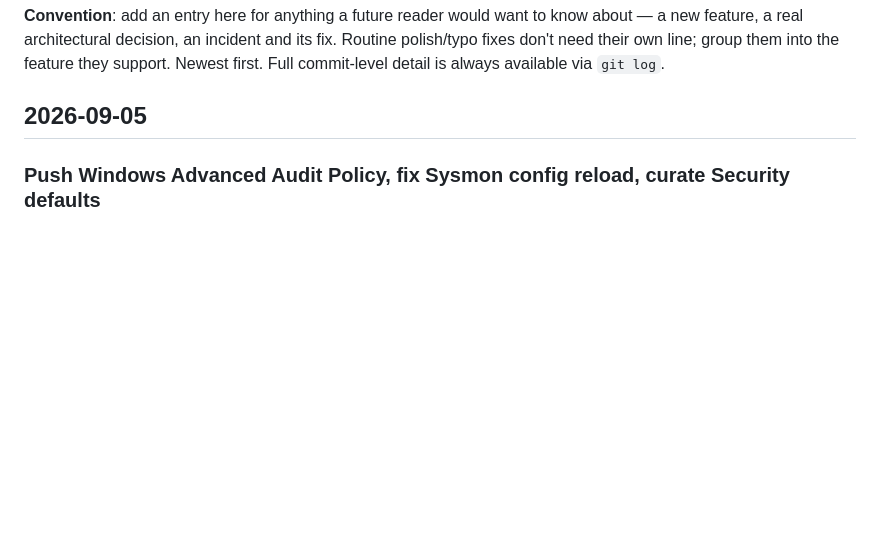
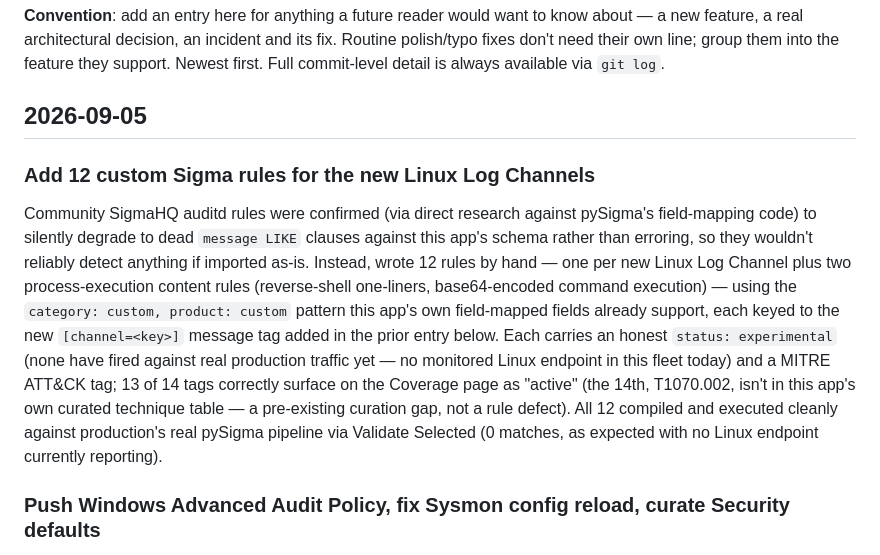
Before and after one commit to n0sfs/micro-dfir, a Markdown page: CHANGELOG.md, the part around the change. GitHub-like rendering; blank space fills up the shorter version.

Commit message:
CHANGELOG: add 12 custom Sigma rules for Linux Log Channels
Rules created directly on production via /api/rules (DB rows, not code) --
this commit documents them, no deploy needed.

```diff
--- a/CHANGELOG.md
+++ b/CHANGELOG.md
@@ -9,6 +9,23 @@ fixes don't need their own line; group them into the feature they support. Newes
 Full commit-level detail is always available via `git log`.
 
 ## 2026-09-05
+
+### Add 12 custom Sigma rules for the new Linux Log Channels
+
+Community SigmaHQ auditd rules were confirmed (via direct research against pySigma's
+field-mapping code) to silently degrade to dead `message LIKE` clauses against this
+app's schema rather than erroring, so they wouldn't reliably detect anything if
+imported as-is. Instead, wrote 12 rules by hand — one per new Linux Log Channel plus two
+process-execution content rules (reverse-shell one-liners, base64-encoded command
+execution) — using the `category: custom, product: custom` pattern this app's own
+field-mapped fields already support, each keyed to the new `[channel=<key>]` message tag
+added in the prior entry below. Each carries an honest `status: experimental` (none have
+fired against real production traffic yet — no monitored Linux endpoint in this fleet
+today) and a MITRE ATT&CK tag; 13 of 14 tags correctly surface on the Coverage page as
+"active" (the 14th, T1070.002, isn't in this app's own curated technique table — a
+pre-existing curation gap, not a rule defect). All 12 compiled and executed cleanly
+against production's real pySigma pipeline via Validate Selected (0 matches, as
+expected with no Linux endpoint currently reporting).
 
 ### Push Windows Advanced Audit Policy, fix Sysmon config reload, curate Security defaults
 
```
